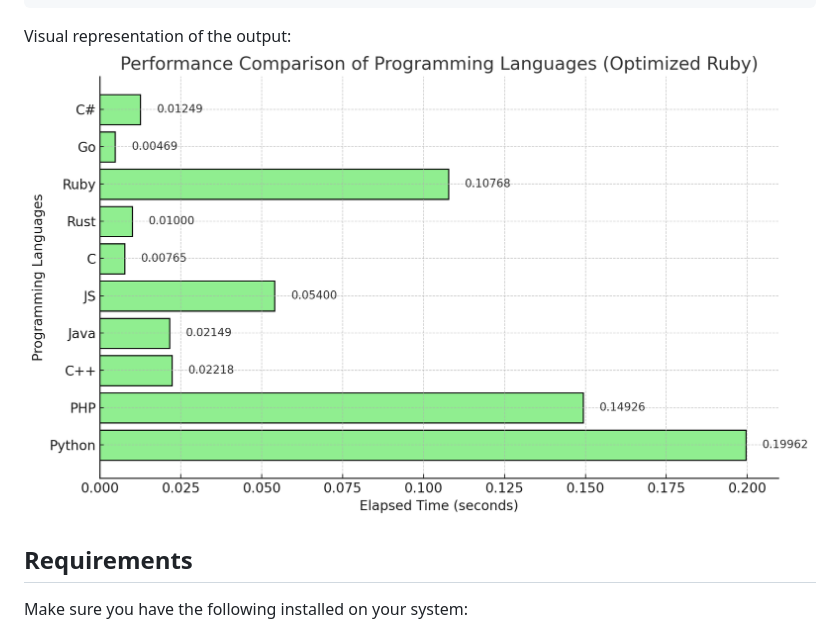
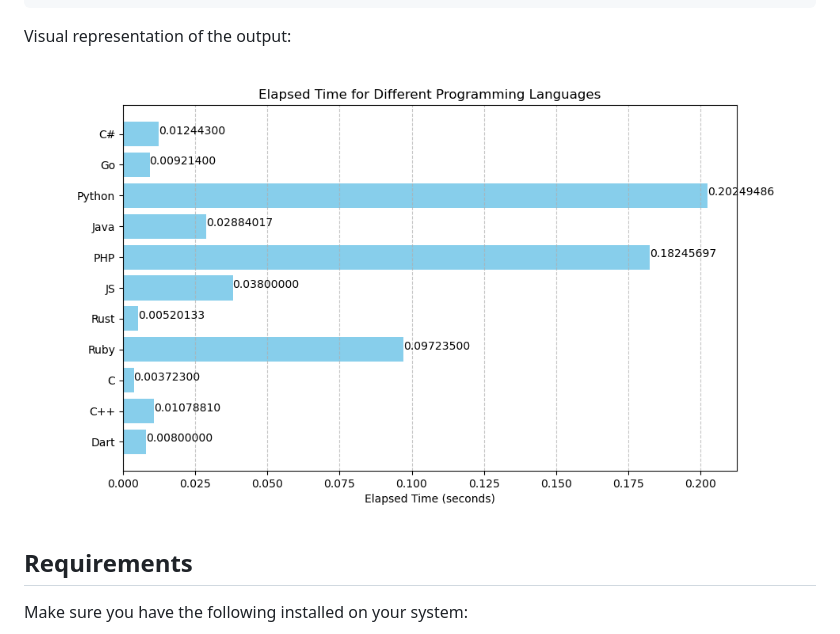
Before and after one commit to Skipper-116/langbench, a Markdown page: README.md, the part around the change. Rendered like a GitHub page; pictures changed too: image_2.png (added).

Commit message:
replotted

````diff
--- a/README.md
+++ b/README.md
@@ -76,7 +76,7 @@ Elapsed time Dart: 0.008 seconds
 ```
 
 Visual representation of the output:
-![alt text](image-1.png)
+![alt text](image_2.png)
 
 ## Requirements
 Make sure you have the following installed on your system:
````
